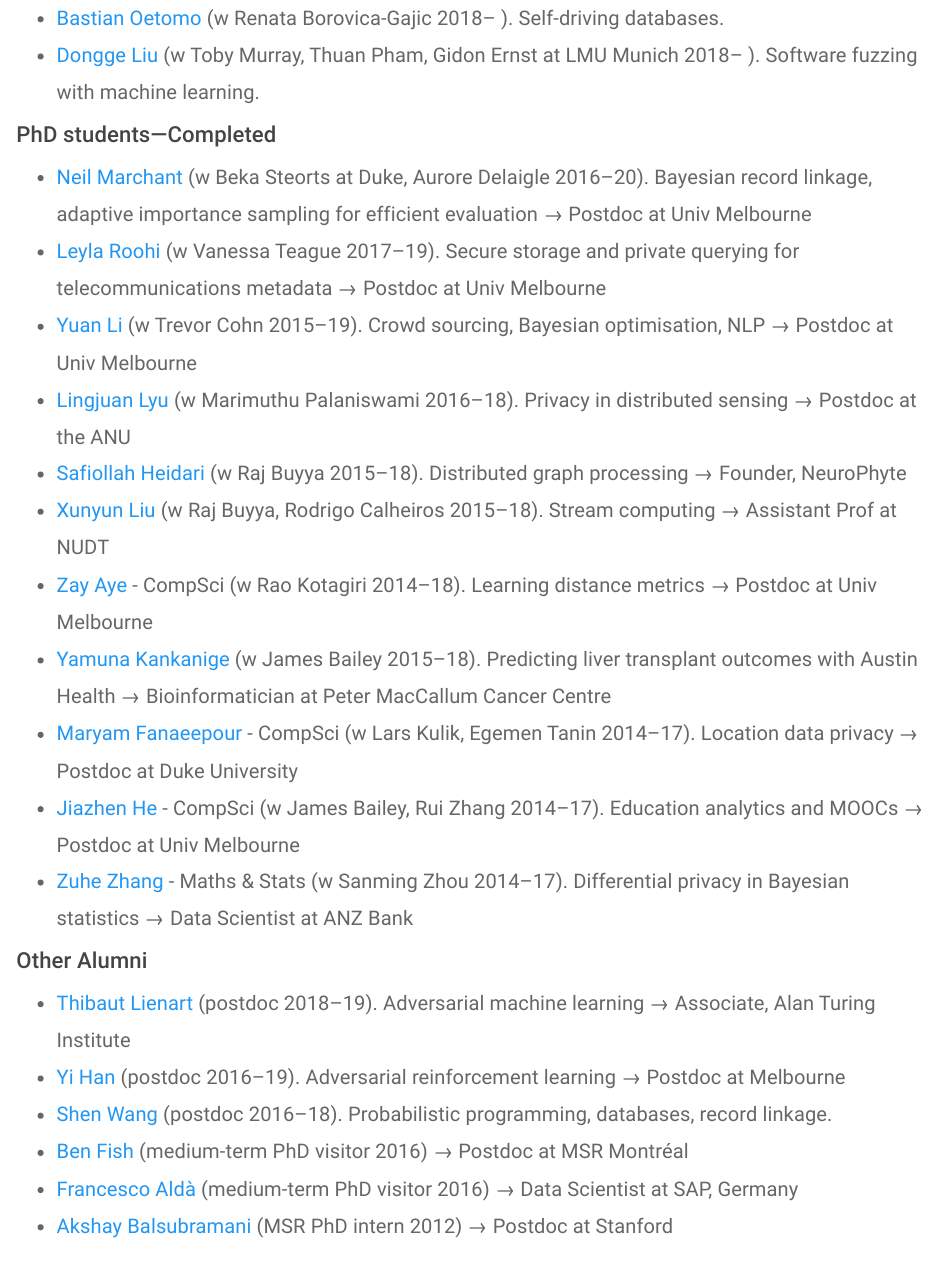
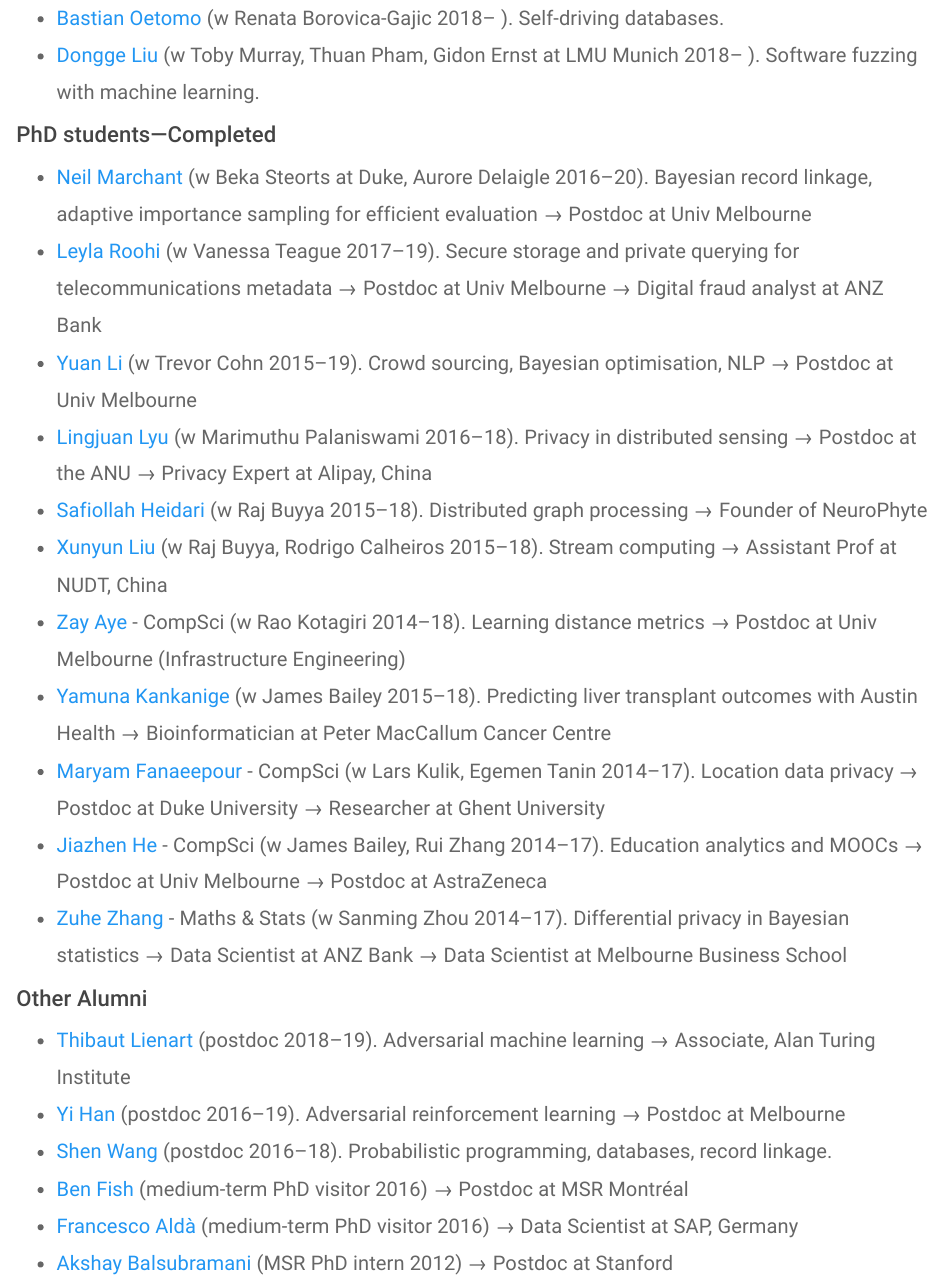
Before and after one commit to brubinstein/brubinstein.github.io, an R Markdown document (group.Rmd): the page in a window 1100 px wide, from 830 px down. The pictures show the output file group.html that the author committed with the source, opened offline; library style sheets and scripts come from the installed R packages.

Commit message:
Group updates

```diff
--- a/group.Rmd
+++ b/group.Rmd
@@ -31,16 +31,16 @@ I am fortunate to supervise a brilliant group of researchers.
 ### PhD students---Completed
 
 * [Neil Marchant](https://www.ngmarchant.net/) (w Beka Steorts at Duke, Aurore Delaigle 2016--20). Bayesian record linkage, adaptive importance sampling for efficient evaluation → Postdoc at Univ Melbourne
-* [Leyla Roohi](https://au.linkedin.com/in/leyla-roohi-b4544a67) (w Vanessa Teague 2017--19). Secure storage and private querying for telecommunications metadata → Postdoc at Univ Melbourne
+* [Leyla Roohi](https://au.linkedin.com/in/leyla-roohi-b4544a67) (w Vanessa Teague 2017--19). Secure storage and private querying for telecommunications metadata → Postdoc at Univ Melbourne → Digital fraud analyst at ANZ Bank
 * [Yuan Li](https://scholar.google.com/citations?user=qDDC09EAAAAJ&hl=en) (w Trevor Cohn 2015--19). Crowd sourcing, Bayesian optimisation, NLP → Postdoc at Univ Melbourne
-* [Lingjuan Lyu](https://www.researchgate.net/profile/Lingjuan_Lyu) (w Marimuthu Palaniswami 2016--18). Privacy in distributed sensing → Postdoc at the ANU
-* [Safiollah Heidari](https://sites.google.com/site/safiheidari/) (w Raj Buyya 2015--18). Distributed graph processing → Founder, NeuroPhyte
-* [Xunyun Liu](https://xunyunliu.github.io/) (w Raj Buyya, Rodrigo Calheiros 2015--18). Stream computing → Assistant Prof at NUDT
-* [Zay Aye](https://www.researchgate.net/profile/Zay_Aye) - CompSci (w Rao Kotagiri 2014--18). Learning distance metrics → Postdoc at Univ Melbourne
+* [Lingjuan Lyu](https://www.researchgate.net/profile/Lingjuan_Lyu) (w Marimuthu Palaniswami 2016--18). Privacy in distributed sensing → Postdoc at the ANU → Privacy Expert at Alipay, China
+* [Safiollah Heidari](https://sites.google.com/site/safiheidari/) (w Raj Buyya 2015--18). Distributed graph processing → Founder of NeuroPhyte
+* [Xunyun Liu](https://xunyunliu.github.io/) (w Raj Buyya, Rodrigo Calheiros 2015--18). Stream computing → Assistant Prof at NUDT, China
+* [Zay Aye](https://www.researchgate.net/profile/Zay_Aye) - CompSci (w Rao Kotagiri 2014--18). Learning distance metrics → Postdoc at Univ Melbourne (Infrastructure Engineering)
 * [Yamuna Kankanige](https://www.linkedin.com/in/yamuna-kankanige-8b258a26/) (w James Bailey 2015--18). Predicting liver transplant outcomes with Austin Health → Bioinformatician at Peter MacCallum Cancer Centre
-* [Maryam Fanaeepour](https://scholar.google.com.au/citations?user=1EPDwbAAAAAJ&hl=en) - CompSci (w Lars Kulik, Egemen Tanin 2014--17). Location data privacy → Postdoc at Duke University
-* [Jiazhen He](https://scholar.google.com.au/citations?user=GtpWKiwAAAAJ&hl=en) - CompSci (w James Bailey, Rui Zhang 2014--17). Education analytics and MOOCs → Postdoc at Univ Melbourne
-* [Zuhe Zhang](https://www.researchgate.net/profile/Zuhe_Zhang) - Maths & Stats (w Sanming Zhou 2014--17). Differential privacy in Bayesian statistics → Data Scientist at ANZ Bank
+* [Maryam Fanaeepour](https://scholar.google.com.au/citations?user=1EPDwbAAAAAJ&hl=en) - CompSci (w Lars Kulik, Egemen Tanin 2014--17). Location data privacy → Postdoc at Duke University → Researcher at Ghent University
+* [Jiazhen He](https://scholar.google.com.au/citations?user=GtpWKiwAAAAJ&hl=en) - CompSci (w James Bailey, Rui Zhang 2014--17). Education analytics and MOOCs → Postdoc at Univ Melbourne → Postdoc at AstraZeneca
+* [Zuhe Zhang](https://www.researchgate.net/profile/Zuhe_Zhang) - Maths & Stats (w Sanming Zhou 2014--17). Differential privacy in Bayesian statistics → Data Scientist at ANZ Bank → Data Scientist at Melbourne Business School
 
 ### Other Alumni
 
```
Also changed, not shown: group.html.
